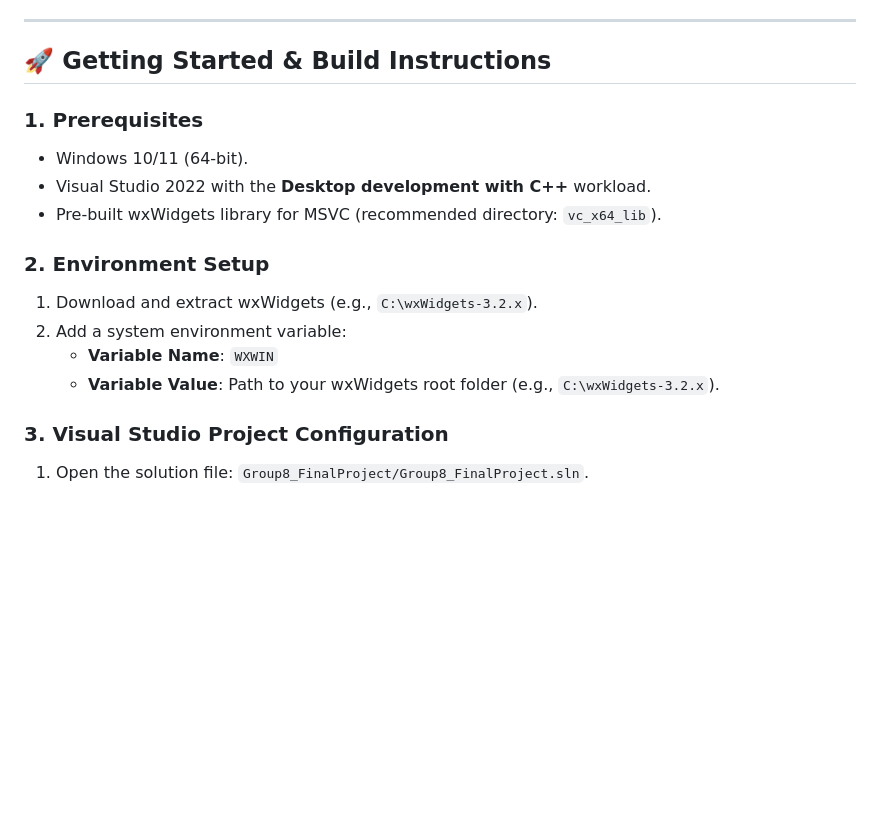
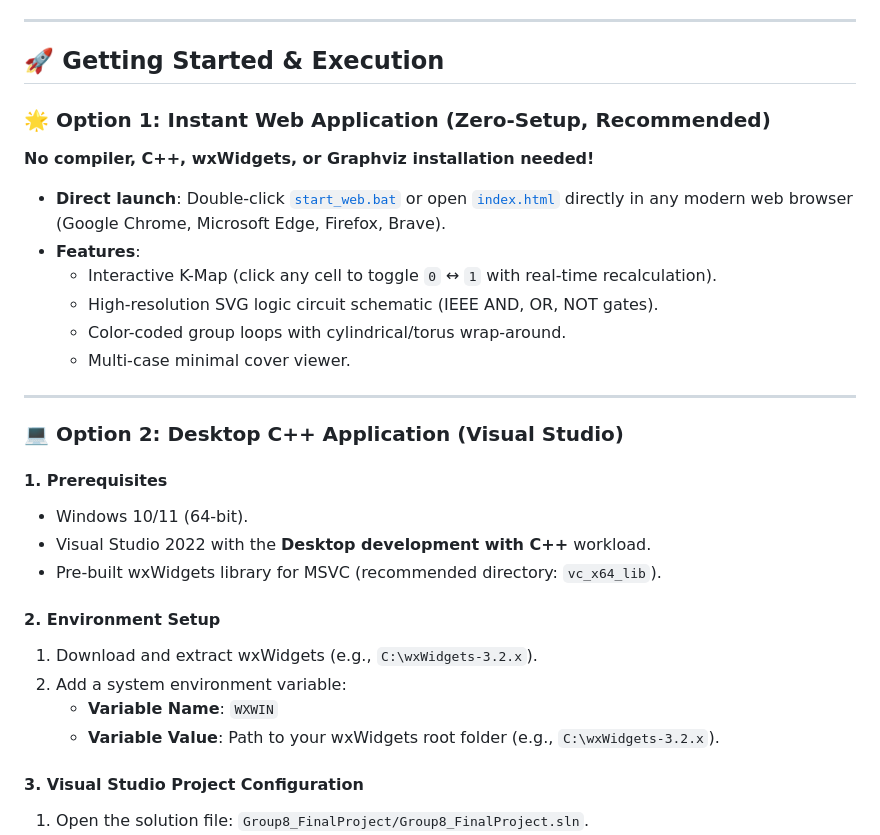
Before and after one commit to lengochai4/kmap-visualizer, a Markdown page: README.md, the part around one of its changes. Rendered like a GitHub page; blank space fills up the shorter version.

```diff
--- a/README.md
+++ b/README.md
@@ -41,20 +41,33 @@ This project provides an interactive desktop GUI application to visualize the pr
 
 ---
 
-## 🚀 Getting Started & Build Instructions
+## 🚀 Getting Started & Execution
 
-### 1. Prerequisites
+### 🌟 Option 1: Instant Web Application (Zero-Setup, Recommended)
+**No compiler, C++, wxWidgets, or Graphviz installation needed!**
+- **Direct launch**: Double-click [`start_web.bat`](file:///e:/DM-GT_PROJECT/start_web.bat) or open [`index.html`](file:///e:/DM-GT_PROJECT/index.html) directly in any modern web browser (Google Chrome, Microsoft Edge, Firefox, Brave).
+- **Features**:
+  - Interactive K-Map (click any cell to toggle `0` ↔ `1` with real-time recalculation).
+  - High-resolution SVG logic circuit schematic (IEEE AND, OR, NOT gates).
+  - Color-coded group loops with cylindrical/torus wrap-around.
+  - Multi-case minimal cover viewer.
+
+---
+
+### 💻 Option 2: Desktop C++ Application (Visual Studio)
+
+#### 1. Prerequisites
 - Windows 10/11 (64-bit).
 - Visual Studio 2022 with the **Desktop development with C++** workload.
 - Pre-built wxWidgets library for MSVC (recommended directory: `vc_x64_lib`).
 
-### 2. Environment Setup
+#### 2. Environment Setup
 1. Download and extract wxWidgets (e.g., `C:\wxWidgets-3.2.x`).
 2. Add a system environment variable:
    - **Variable Name**: `WXWIN`
    - **Variable Value**: Path to your wxWidgets root folder (e.g., `C:\wxWidgets-3.2.x`).
 
-### 3. Visual Studio Project Configuration
+#### 3. Visual Studio Project Configuration
 1. Open the solution file: `Group8_FinalProject/Group8_FinalProject.sln`.
 2. Set configuration to **Debug** or **Release** on platform **x64**.
 3. Verify project properties:
```
Also changed, not shown: other parts of README.md (+14 -5 lines).
